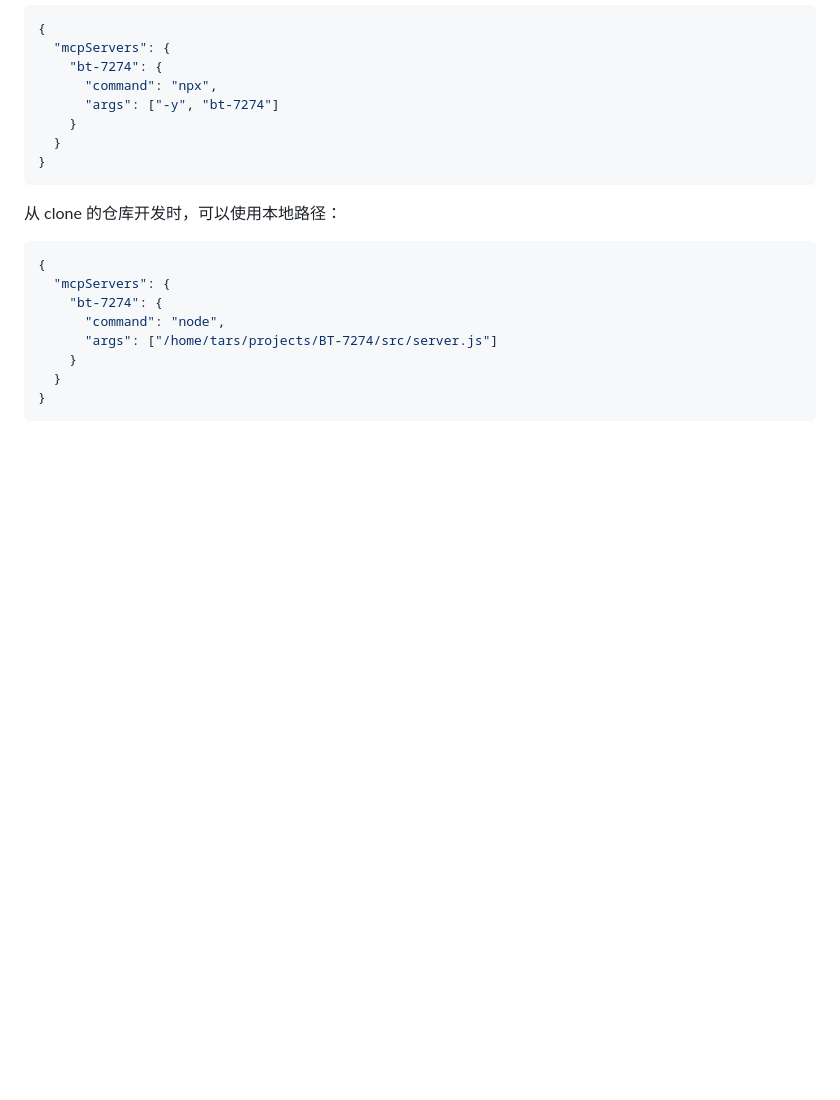
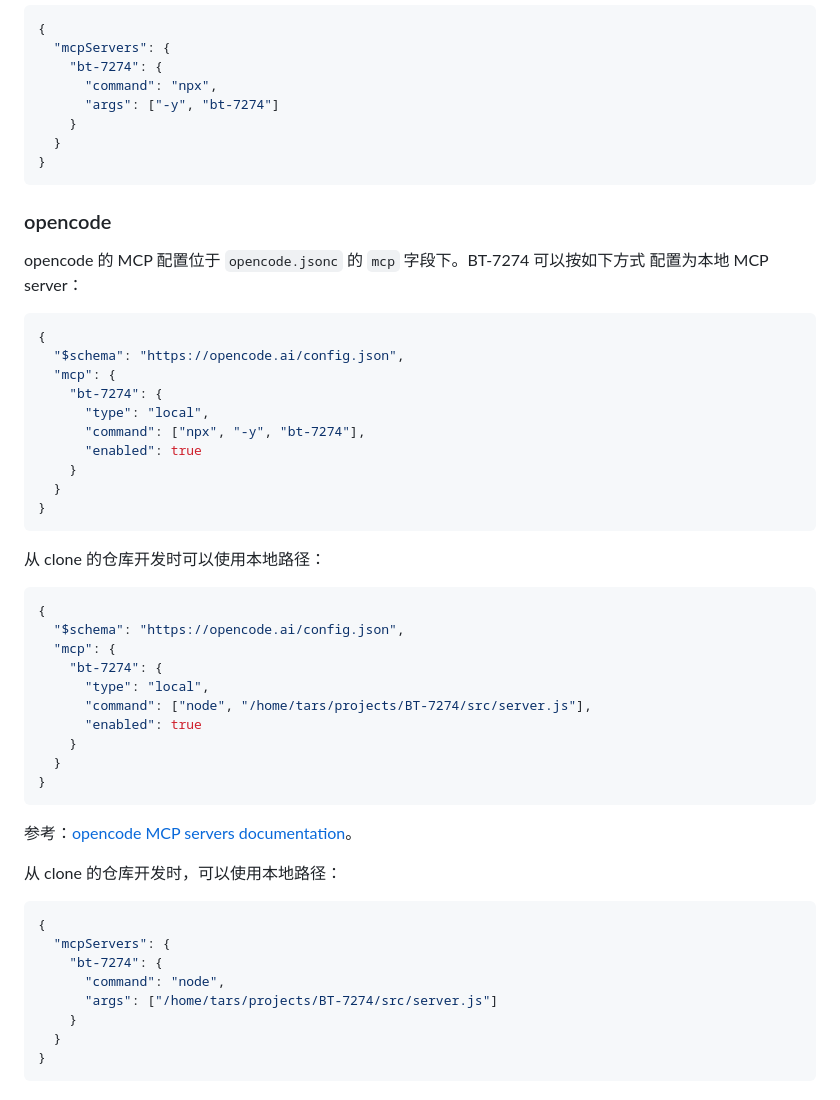
Before and after one commit to Tars-knock/BT-7274, a Markdown page: docs/README.zh-CN.md, the part around the change. GitHub-like rendering; blank space fills up the shorter version.

Commit message:
opencode support

````diff
--- a/docs/README.zh-CN.md
+++ b/docs/README.zh-CN.md
@@ -73,6 +73,41 @@ npm start
   }
 }
 ```
+
+### opencode
+
+opencode 的 MCP 配置位于 `opencode.jsonc` 的 `mcp` 字段下。BT-7274 可以按如下方式
+配置为本地 MCP server：
+
+```jsonc
+{
+  "$schema": "https://opencode.ai/config.json",
+  "mcp": {
+    "bt-7274": {
+      "type": "local",
+      "command": ["npx", "-y", "bt-7274"],
+      "enabled": true
+    }
+  }
+}
+```
+
+从 clone 的仓库开发时可以使用本地路径：
+
+```jsonc
+{
+  "$schema": "https://opencode.ai/config.json",
+  "mcp": {
+    "bt-7274": {
+      "type": "local",
+      "command": ["node", "/home/tars/projects/BT-7274/src/server.js"],
+      "enabled": true
+    }
+  }
+}
+```
+
+参考：[opencode MCP servers documentation](https://opencode.ai/docs/mcp-servers)。
 
 从 clone 的仓库开发时，可以使用本地路径：
 
````
Also changed, not shown: README.md (+35 -0 lines).
